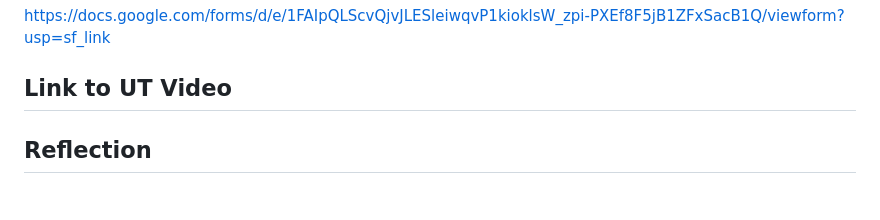
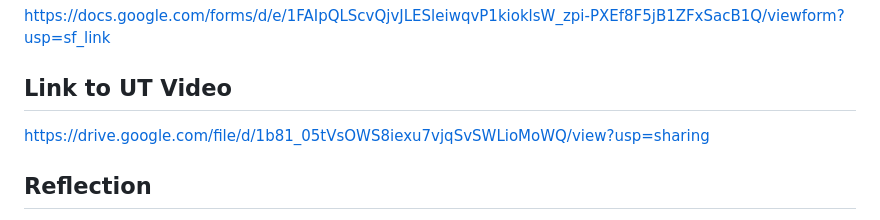
Before and after one commit to elissasoykin/DH110, a Markdown page: assignment02/README.md, the part around the change. Rendered like a GitHub page.

Commit message:
Add link to video

```diff
--- a/assignment02/README.md
+++ b/assignment02/README.md
@@ -29,7 +29,7 @@ https://docs.google.com/forms/d/e/1FAIpQLScvQjvJLESleiwqvP1kioklsW_zpi-PXEf8F5jB
 
 ## Link to UT Video
 
-
+https://drive.google.com/file/d/1b81_05tVsOWS8iexu7vjqSvSWLioMoWQ/view?usp=sharing
 
 ## Reflection
 
```
